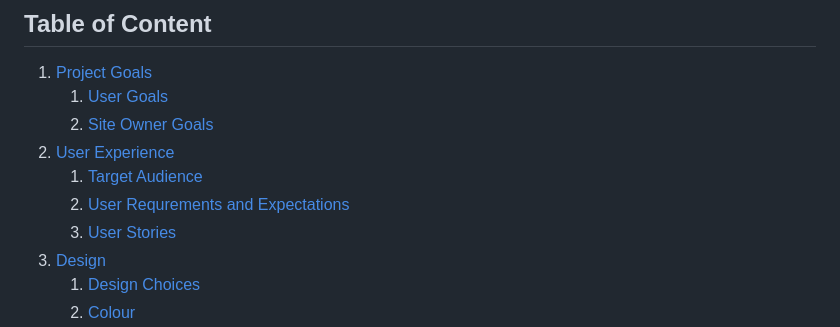
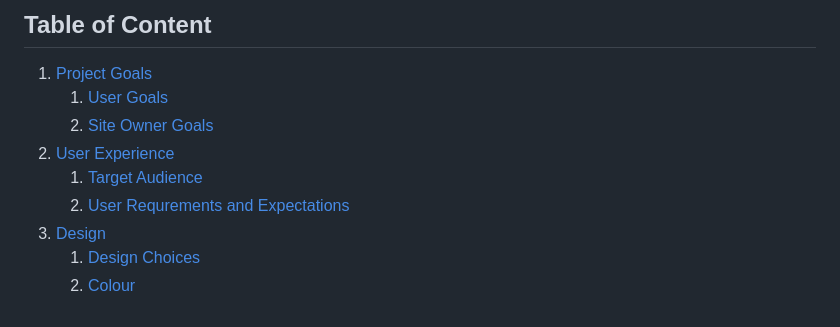
Before and after one commit to AsmaaAamir/CI_PP1_TSO, a Markdown page: README.md, the part around the change printed below. Drawn GitHub-style.

```diff
--- a/README.md
+++ b/README.md
@@ -11,7 +11,6 @@
 2. [User Experience](#user-experiencer)
     1. [Target Audience](#target-audience)
     2. [User Requrements and Expectations](#users-requirment-and-expectations)
-    3. [User Stories](#user-stories)
 3. [Design](#design)
     1. [Design Choices](#design-choice)
     2. [Colour](#colour)
```
Also changed, not shown: other parts of README.md (+1 -1 lines), docs/wireframe/contactpage-wireframe.png (added).
